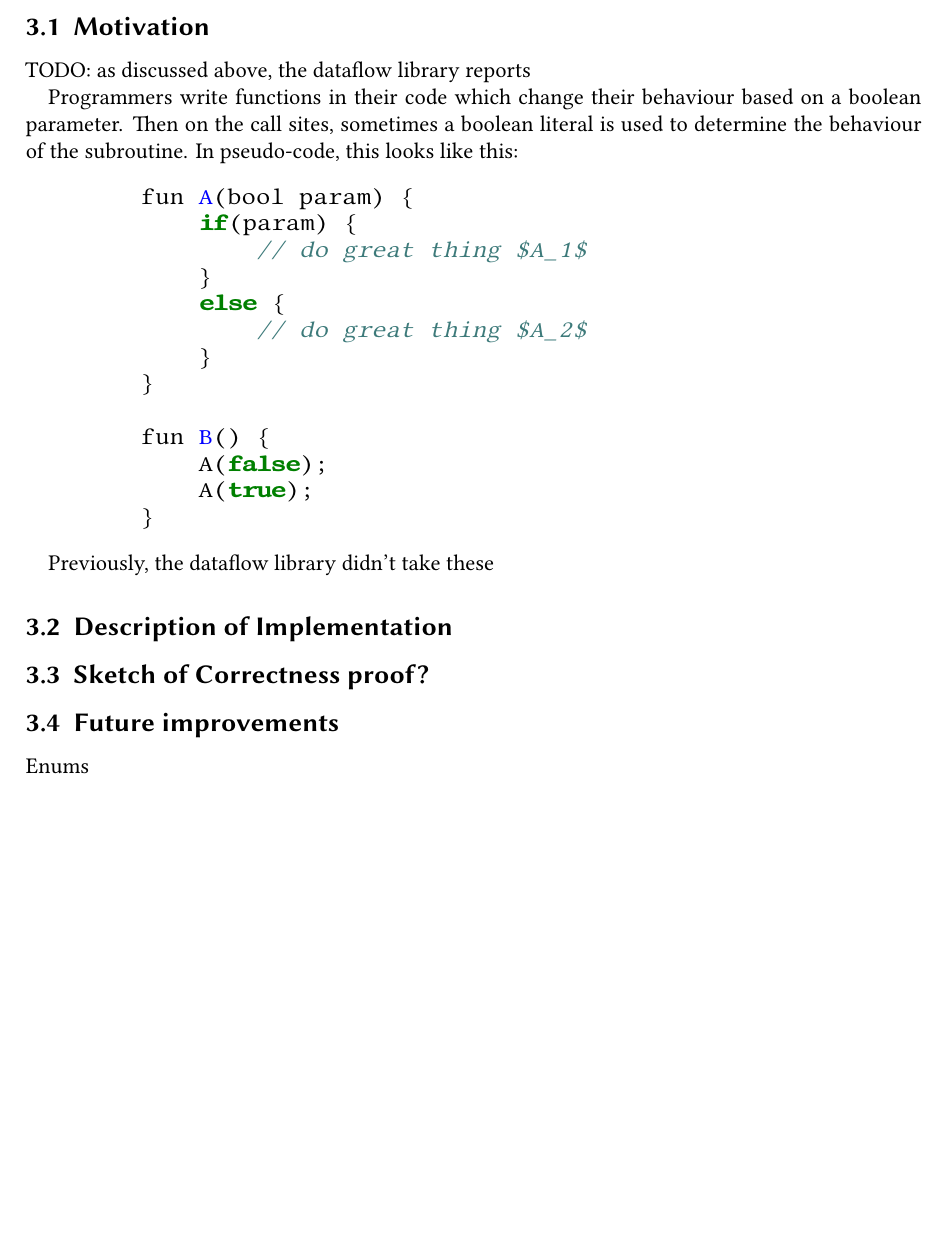
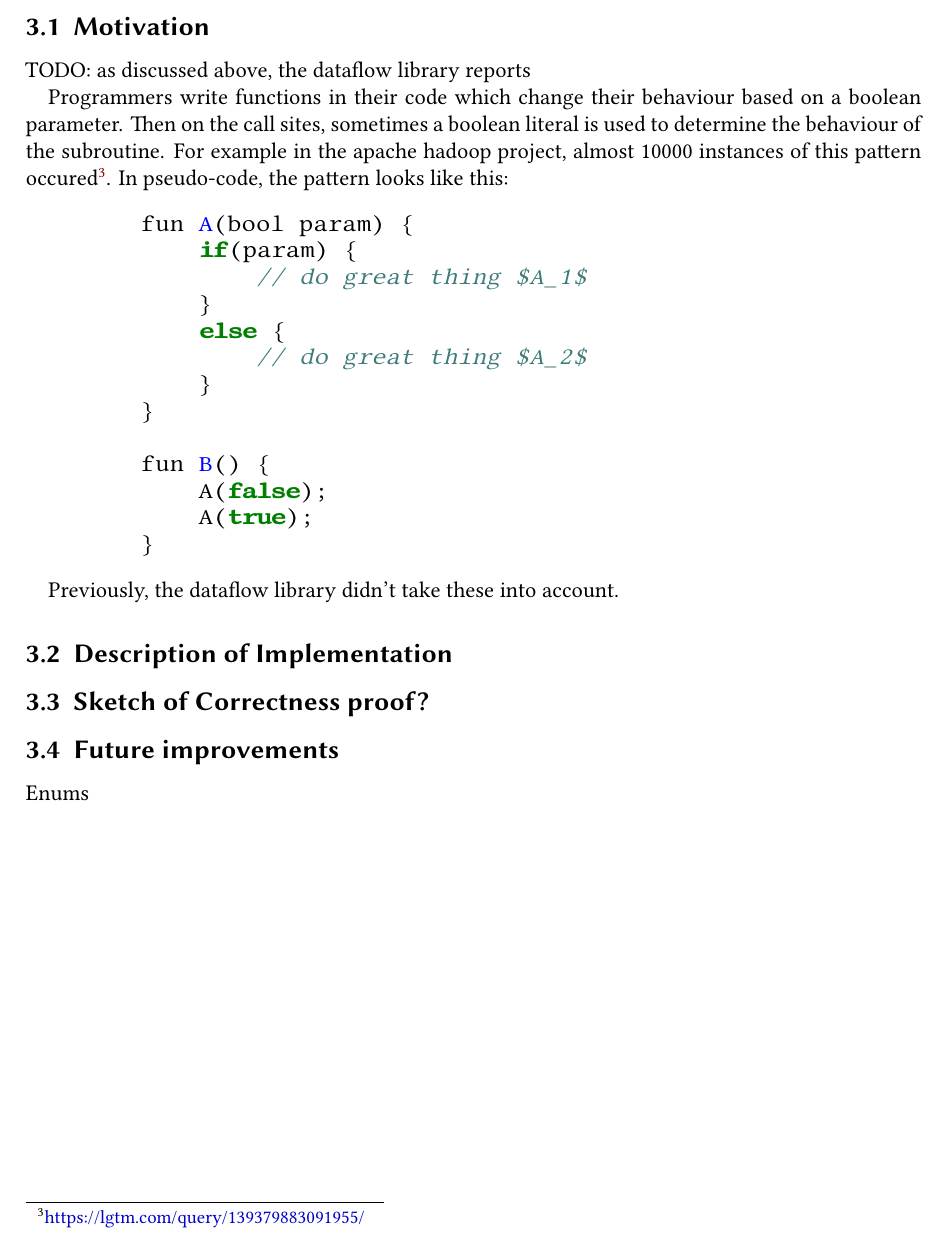
Before and after one commit to criemen/semantics-project-report, a LaTeX paper (main.tex, which reads exercises.tex): part of page 6 of 7, cut so that both start at the same text, the shorter picture padded with empty space. Compiled offline with XeLaTeX.

Commit message:
small changes.

```diff
--- a/exercises.tex
+++ b/exercises.tex
@@ -124,7 +121,9 @@ Programmers write functions in their code which change their behaviour based on
 a boolean parameter.
 Then on the call sites, sometimes a boolean literal is used to determine the behaviour
 of the subroutine.
-In pseudo-code, this looks like this:
+For example in the apache hadoop project, almost 10000 instances of this
+pattern occured\footnote{\url{https://lgtm.com/query/139379883091955/}}.
+In pseudo-code, the pattern looks like this:
 \begin{minted}{java}
         fun A(bool param) {
             if(param) {
@@ -142,7 +141,7 @@ In pseudo-code, this looks like this:
 \end{minted}
 
 
-Previously, the dataflow library didn't take these
+Previously, the dataflow library didn't take these into account.
 
 
 \subsection{Description of Implementation}
```
Also changed, not shown: exercises.tex (3 more changed lines).
